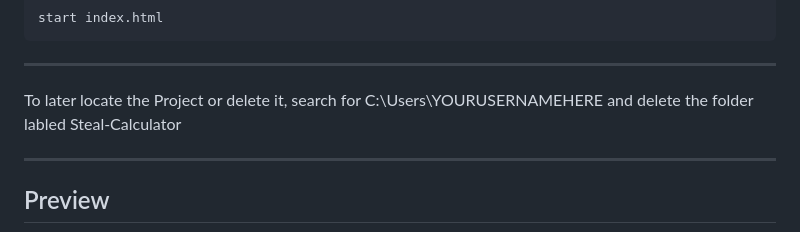
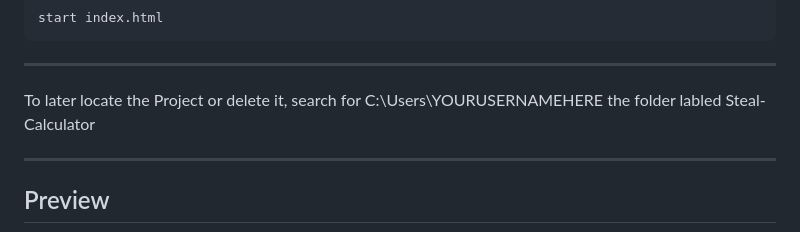
Before and after one commit to Bennydergoat/Steal-Calculator, a Markdown page: README.md, the part around the change. GitHub-like rendering.

```diff
--- a/README.md
+++ b/README.md
@@ -56,7 +56,7 @@ start index.html
 
 ----
 
-To later locate the Project or delete it, search for C:\Users\YOURUSERNAMEHERE and delete the folder labled Steal-Calculator
+To later locate the Project or delete it, search for C:\Users\YOURUSERNAMEHERE the folder labled Steal-Calculator
 
 ----
 
```
